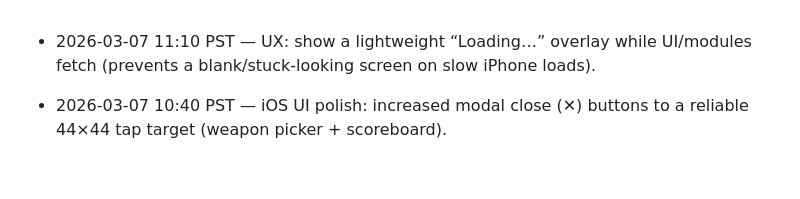
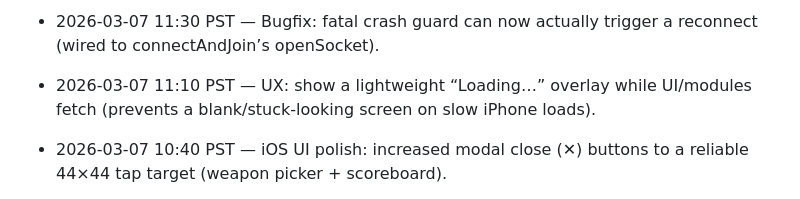
Before and after one commit to JiachenDuan/hunter-boyz, a Markdown page: IMPROVEMENTS_LOG.md, the part around the change. Drawn GitHub-style; blank space fills up the shorter version.

Commit message:
Log crash-guard reconnect fix

```diff
--- a/IMPROVEMENTS_LOG.md
+++ b/IMPROVEMENTS_LOG.md
@@ -1,3 +1,4 @@
+- 2026-03-07 11:30 PST — Bugfix: fatal crash guard can now actually trigger a reconnect (wired to connectAndJoin’s openSocket).
 - 2026-03-07 11:10 PST — UX: show a lightweight “Loading…” overlay while UI/modules fetch (prevents a blank/stuck-looking screen on slow iPhone loads).
 - 2026-03-07 10:40 PST — iOS UI polish: increased modal close (✕) buttons to a reliable 44×44 tap target (weapon picker + scoreboard).
 - 2026-03-07 10:20 PST — UI clarity: Sound button now starts as “Sound: OFF” until WebAudio is actually enabled (avoids misleading ON state on iOS); adds aria-pressed + clearer tooltip.
```
